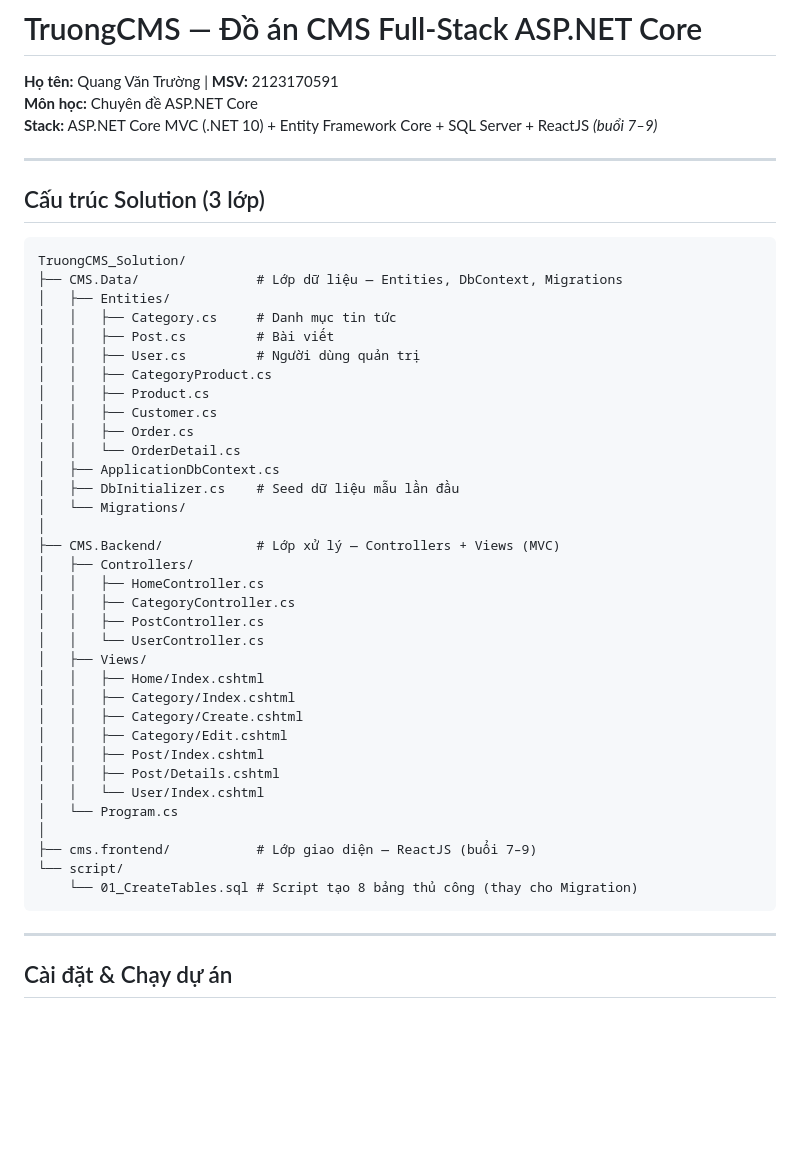
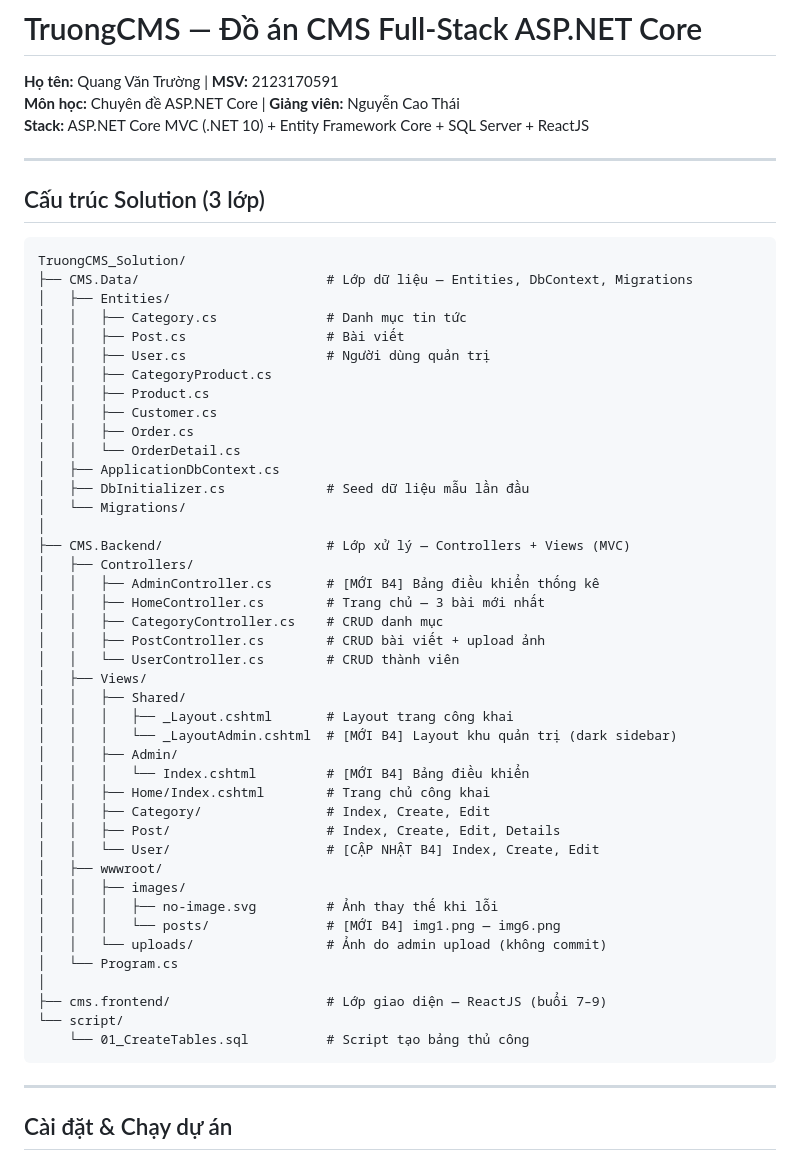
Before and after one commit to Truongdzai/QuangVanTruong_2123170591_ASP.NET, a Markdown page: README.md, the part around one of its changes. Drawn GitHub-style; blank space fills up the shorter version.

````diff
--- a/README.md
+++ b/README.md
@@ -1,8 +1,8 @@
 # TruongCMS — Đồ án CMS Full-Stack ASP.NET Core
 
 **Họ tên:** Quang Văn Trường | **MSV:** 2123170591
-**Môn học:** Chuyên đề ASP.NET Core
-**Stack:** ASP.NET Core MVC (.NET 10) + Entity Framework Core + SQL Server + ReactJS *(buổi 7–9)*
+**Môn học:** Chuyên đề ASP.NET Core | **Giảng viên:** Nguyễn Cao Thái
+**Stack:** ASP.NET Core MVC (.NET 10) + Entity Framework Core + SQL Server + ReactJS
 
 ---
 
@@ -10,39 +10,47 @@
 
 ```
 TruongCMS_Solution/
-├── CMS.Data/               # Lớp dữ liệu — Entities, DbContext, Migrations
+├── CMS.Data/                        # Lớp dữ liệu — Entities, DbContext, Migrations
 │   ├── Entities/
-│   │   ├── Category.cs     # Danh mục tin tức
-│   │   ├── Post.cs         # Bài viết
-│   │   ├── User.cs         # Người dùng quản trị
+│   │   ├── Category.cs              # Danh mục tin tức
+│   │   ├── Post.cs                  # Bài viết
+│   │   ├── User.cs                  # Người dùng quản trị
 │   │   ├── CategoryProduct.cs
 │   │   ├── Product.cs
 │   │   ├── Customer.cs
 │   │   ├── Order.cs
 │   │   └── OrderDetail.cs
 │   ├── ApplicationDbContext.cs
-│   ├── DbInitializer.cs    # Seed dữ liệu mẫu lần đầu
+│   ├── DbInitializer.cs             # Seed dữ liệu mẫu lần đầu
 │   └── Migrations/
 │
-├── CMS.Backend/            # Lớp xử lý — Controllers + Views (MVC)
+├── CMS.Backend/                     # Lớp xử lý — Controllers + Views (MVC)
 │   ├── Controllers/
-│   │   ├── HomeController.cs
-│   │   ├── CategoryController.cs
-│   │   ├── PostController.cs
-│   │   └── UserController.cs
+│   │   ├── AdminController.cs       # [MỚI B4] Bảng điều khiển thống kê
+│   │   ├── HomeController.cs        # Trang chủ — 3 bài mới nhất
+│   │   ├── CategoryController.cs    # CRUD danh mục
+│   │   ├── PostController.cs        # CRUD bài viết + upload ảnh
+│   │   └── UserController.cs        # CRUD thành viên
 │   ├── Views/
-│   │   ├── Home/Index.cshtml
-│   │   ├── Category/Index.cshtml
-│   │   ├── Category/Create.cshtml
-│   │   ├── Category/Edit.cshtml
-│   │   ├── Post/Index.cshtml
-│   │   ├── Post/Details.cshtml
-│   │   └── User/Index.cshtml
+│   │   ├── Shared/
+│   │   │   ├── _Layout.cshtml       # Layout trang công khai
+│   │   │   └── _LayoutAdmin.cshtml  # [MỚI B4] Layout khu quản trị (dark sidebar)
+│   │   ├── Admin/
+│   │   │   └── Index.cshtml         # [MỚI B4] Bảng điều khiển
+│   │   ├── Home/Index.cshtml        # Trang chủ công khai
+│   │   ├── Category/                # Index, Create, Edit
+│   │   ├── Post/                    # Index, Create, Edit, Details
+│   │   └── User/                    # [CẬP NHẬT B4] Index, Create, Edit
+│   ├── wwwroot/
+│   │   ├── images/
+│   │   │   ├── no-image.svg         # Ảnh thay thế khi lỗi
+│   │   │   └── posts/               # [MỚI B4] img1.png — img6.png
+│   │   └── uploads/                 # Ảnh do admin upload (không commit)
 │   └── Program.cs
 │
-├── cms.frontend/           # Lớp giao diện — ReactJS (buổi 7–9)
+├── cms.frontend/                    # Lớp giao diện — ReactJS (buổi 7–9)
 └── script/
-    └── 01_CreateTables.sql # Script tạo 8 bảng thủ công (thay cho Migration)
+    └── 01_CreateTables.sql          # Script tạo bảng thủ công
 ```
 
 ---
````
Also changed, not shown: other parts of README.md (+70 -27 lines).
